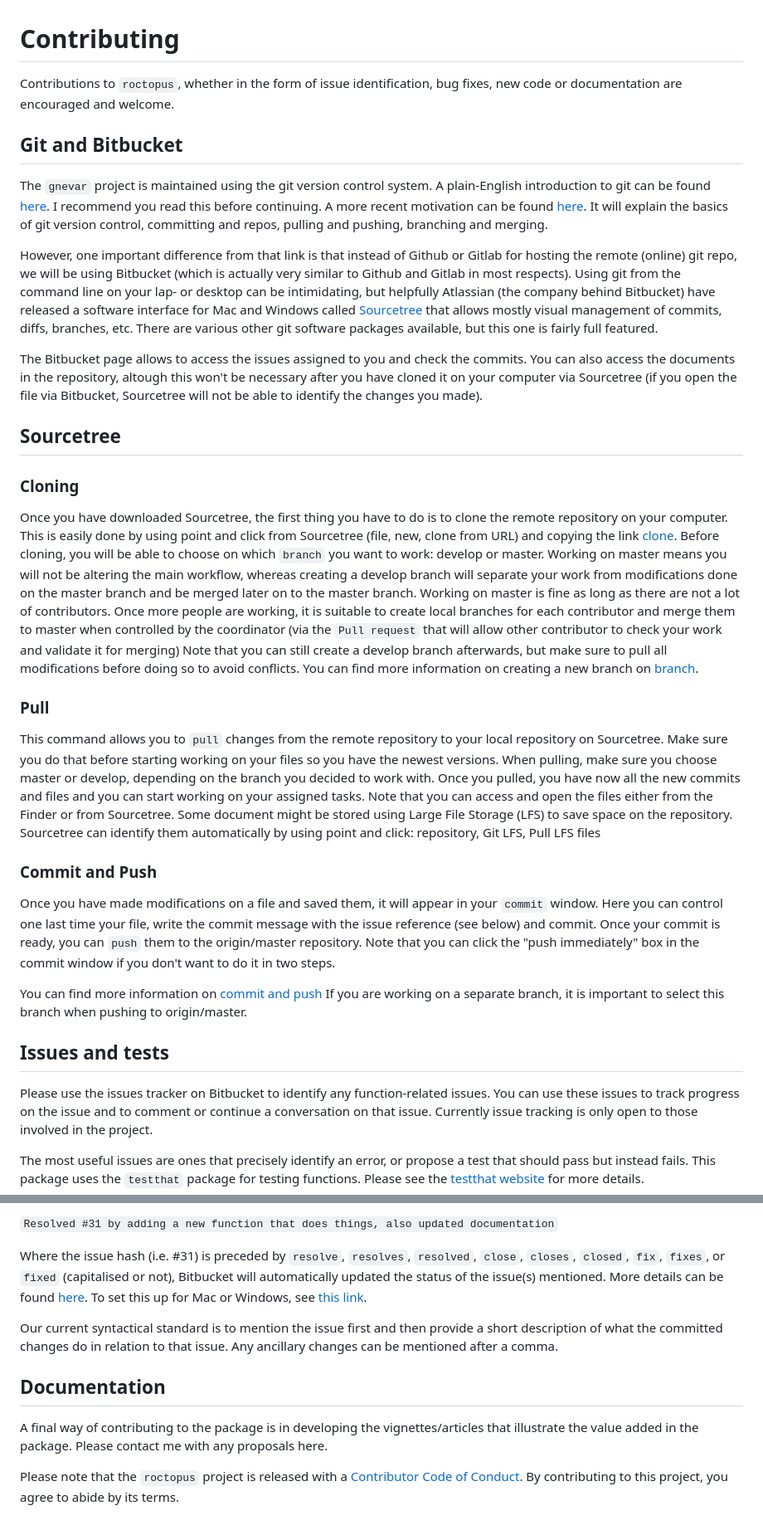
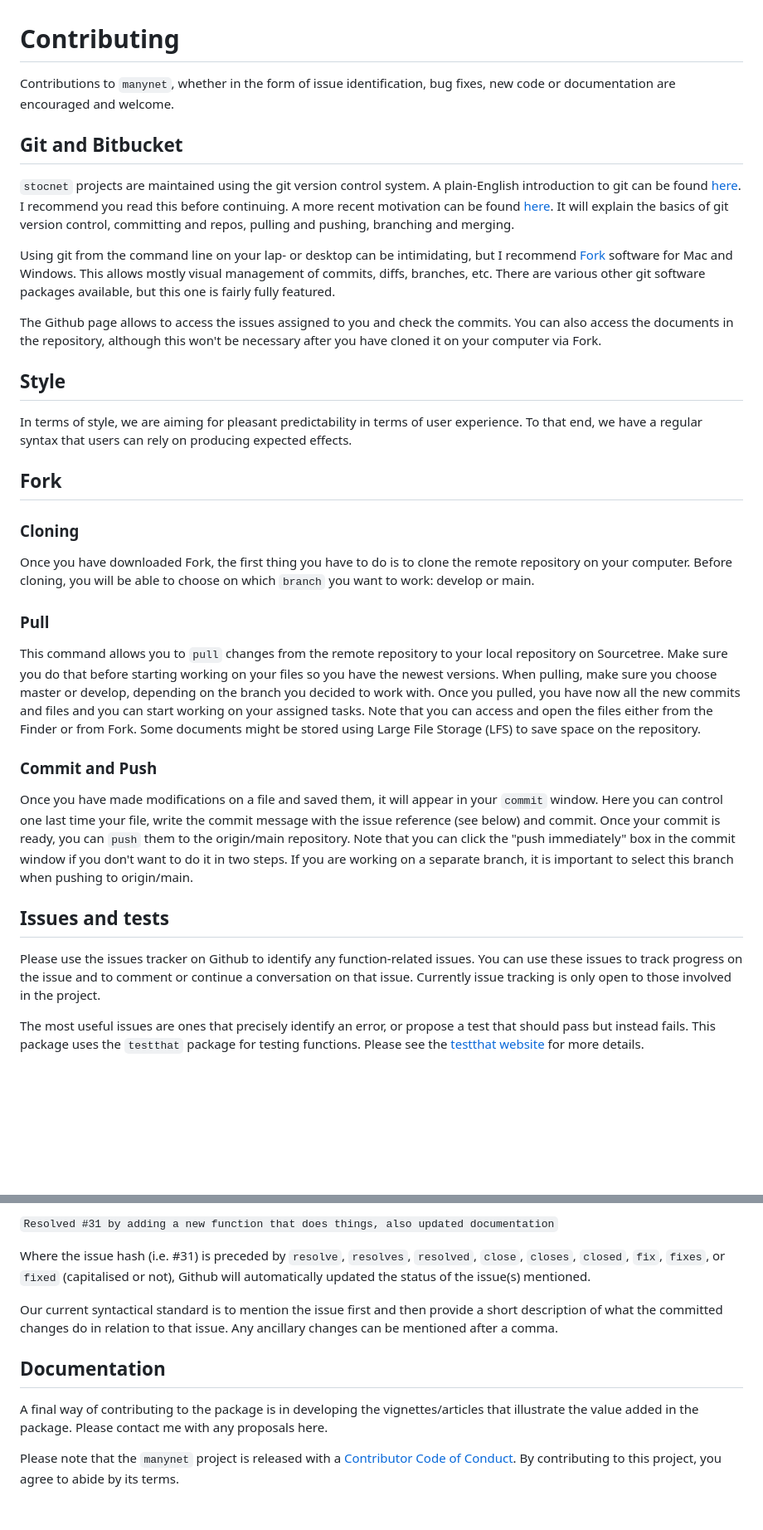
Before and after one commit to stocnet/manynet, a Markdown page: .github/CONTRIBUTING.md, 2 parts joined by grey strips. Shown: that part at 83% size. Drawn GitHub-style; blank space fills up the shorter version.

Commit message:
Some further community documentation changes

```diff
--- a/.github/CONTRIBUTING.md
+++ b/.github/CONTRIBUTING.md
@@ -1,52 +1,39 @@
 # Contributing
 
-Contributions to `roctopus`,
+Contributions to `manynet`,
 whether in the form of issue identification, bug fixes, new code or documentation
 are encouraged and welcome.
 
 ## Git and Bitbucket
 
-The `gnevar` project is maintained using the git version control system.
+`stocnet` projects are maintained using the git version control system.
 A plain-English introduction to git can be found [here](https://blog.red-badger.com/2016/11/29/gitgithub-in-plain-english).
 I recommend you read this before continuing.
 A more recent motivation can be found [here](https://www.r-bloggers.com/2024/04/git-gud-version-control-best-practices/).
 It will explain the basics of git version control, committing and repos, pulling and pushing,
 branching and merging.
 
-However, one important difference from that link is that
-instead of Github or Gitlab for hosting the remote (online) git repo,
-we will be using Bitbucket (which is actually very similar to Github and Gitlab in most respects).
 Using git from the command line on your lap- or desktop can be intimidating,
-but helpfully Atlassian (the company behind Bitbucket) have released a software interface
-for Mac and Windows called [Sourcetree](https://www.sourcetreeapp.com)
-that allows mostly visual management of commits, diffs, branches, etc.
-There are various other git software packages available, but this one is fairly full featured.
+but I recommend [Fork](https://git-fork.com) software for Mac and Windows.
+This allows mostly visual management of commits, diffs, branches, etc.
+There are various other git software packages available, but this one is fairly fully featured.
 
-The Bitbucket page allows to access the issues assigned to you and check the commits.
-You can also access the documents in the repository, altough this won't be necessary after you have
-cloned it on your computer via Sourcetree (if you open the file via Bitbucket, Sourcetree will
-not be able to identify the changes you made).
+The Github page allows to access the issues assigned to you and check the commits.
+You can also access the documents in the repository,
+although this won't be necessary after you have cloned it on your computer via Fork.
 
-## Sourcetree
+## Style
+
+In terms of style, we are aiming for pleasant predictability in terms of user experience.
+To that end, we have a regular syntax that users can rely on producing expected effects.
+
+## Fork
 
 ### Cloning
-Once you have downloaded Sourcetree, the first thing you have to do is to
+Once you have downloaded Fork, the first thing you have to do is to
 clone the remote repository on your computer.
-This is easily done by using point and click from Sourcetree
-(file, new, clone from URL) and copying the link [clone](https://lmodoux8@bitbucket.org/jhollway/gnevar.git).
 Before cloning, you will be able to choose on which `branch` you want to work:
-develop or master.
-Working on master means you will not be altering the main workflow, whereas
-creating a develop branch will separate your work from modifications
-done on the master branch and be merged later on to the master branch.
-Working on master is fine as long as there are not a lot of contributors.
-Once more people are working, it is suitable to create local branches for each
-contributor and merge them to master when controlled by the coordinator
-(via the `Pull request` that will allow other contributor to check your work
-and validate it for merging)
-Note that you can still create a develop branch afterwards,
-but make sure to pull all modifications before doing so to avoid conflicts.
-You can find more information on creating a new branch on [branch](https://confluence.atlassian.com/sourcetreekb/branch-management-785325799.html).
+develop or main.
 
 ### Pull
 This command allows you to `pull` changes from the remote repository to your local repository on Sourcetree.
@@ -55,26 +42,23 @@ When pulling, make sure you choose master or develop,
 depending on the branch you decided to work with.
 Once you pulled, you have now all the new commits and files and
 you can start working on your assigned tasks.
-Note that you can access and open the files either from the Finder or from Sourcetree.
-Some document might be stored using Large File Storage (LFS) to save space on the repository.
-Sourcetree can identify them automatically by using point and click:
-repository, Git LFS, Pull LFS files
+Note that you can access and open the files either from the Finder or from Fork.
+Some documents might be stored using Large File Storage (LFS) to save space on the repository.
 
 ### Commit and Push
+
 Once you have made modifications on a file and saved them, it will appear in your `commit` window.
 Here you can control one last time your file, write the commit message with the
 issue reference (see below) and commit.
-Once your commit is ready, you can `push` them to the origin/master repository.
+Once your commit is ready, you can `push` them to the origin/main repository.
 Note that you can click the "push immediately" box in the commit window
 if you don't want to do it in two steps.
-
-You can find more information on [commit and push](https://confluence.atlassian.com/sourcetreekb/commit-push-and-pull-a-repository-on-sourcetree-785616067.html)
 If you are working on a separate branch,
-it is important to select this branch when pushing to origin/master.
+it is important to select this branch when pushing to origin/main.
 
 ## Issues and tests
 
-Please use the issues tracker on Bitbucket to identify any function-related issues.
+Please use the issues tracker on Github to identify any function-related issues.
 You can use these issues to track progress on the issue and
 to comment or continue a conversation on that issue.
 Currently issue tracking is only open to those involved in the project.
@@ -102,9 +86,7 @@ in the commit description:
 Where the issue hash (i.e. #31) is preceded by
 `resolve`, `resolves`, `resolved`, `close`, `closes`, `closed`, `fix`, `fixes`, or `fixed`
 (capitalised or not),
-Bitbucket will automatically updated the status of the issue(s) mentioned.
-More details can be found [here](https://confluence.atlassian.com/bitbucket/resolve-issues-automatically-when-users-push-code-221451126.html).
-To set this up for Mac or Windows, see [this link](https://confluence.atlassian.com/sourcetreekb/link-to-bitbucket-issue-tracker-from-commits-296911608.html).
+Github will automatically updated the status of the issue(s) mentioned.
 
 Our current syntactical standard is to mention the issue first and then
 provide a short description of what the committed changes do
@@ -117,6 +99,6 @@ A final way of contributing to the package is in developing the
 vignettes/articles that illustrate the value added in the package.
 Please contact me with any proposals here.
 
-Please note that the `roctopus` project is released with a
+Please note that the `manynet` project is released with a
 [Contributor Code of Conduct](CODE_OF_CONDUCT.md).
 By contributing to this project, you agree to abide by its terms.
```
